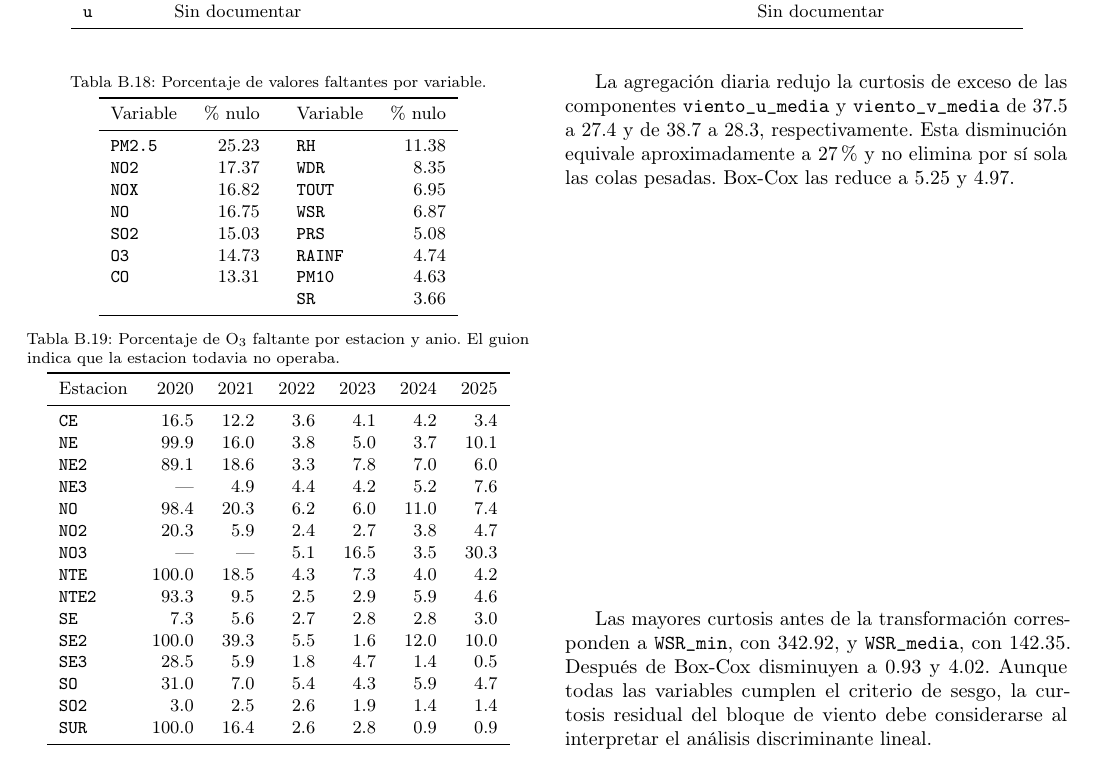
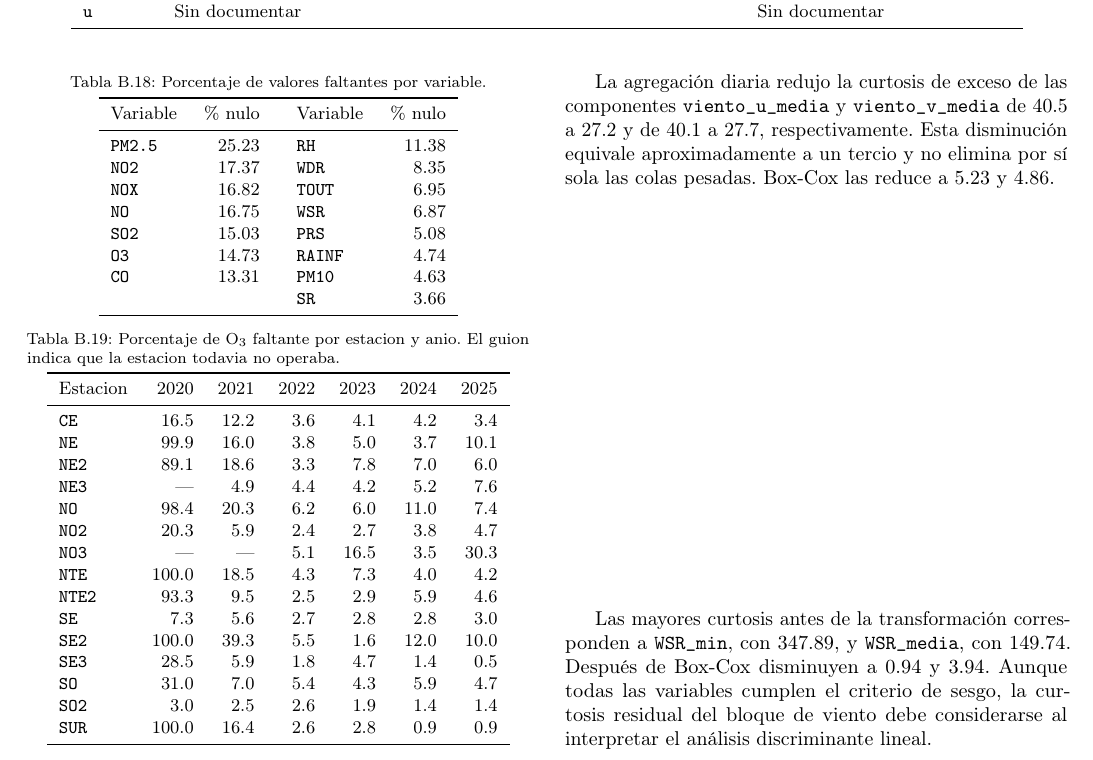
Before and after one commit to Lunaaaalj/MA2003B.102.07, a LaTeX paper (preprint/v1/es/main.tex, which reads preprint/v1/es/diccionario_datos_transformadas.tex): part of page 20 of 22, cut so that both start at the same text. Compiled offline with pdfLaTeX.

Commit message:
fix: corregir mas errores de hecho del preprint en español
- NE3 no tiene una ventana más corta dentro de 2021-2025: aparece en 2021
  con la rejilla completa (43,817 horas). Solo NO3 arranca tarde.
- excede_1h usa 90 ppb (NOM_O3_1H en limpieza.py y la tabla de
  frecuencias), no 95.
- Las curtosis del texto del diccionario transformado eran de una corrida
  anterior; se alinean con su propia tabla y con la notebook
  transformaciones_diarias (40.5 -> 27.2 y 40.1 -> 27.7; Box-Cox 5.23 y
  4.86; WSR_min 347.89 y WSR_media 149.74).

Co-Authored-By: Claude Opus 5.5 <noreply@anthropic.com>

```diff
--- a/preprint/v1/es/diccionario_datos_transformadas.tex
+++ b/preprint/v1/es/diccionario_datos_transformadas.tex
@@ -173,12 +173,12 @@ estandarizaron conservan los valores de la escala original.
 \end{table*}
 
 La agregación diaria redujo la curtosis de exceso de las componentes
-\texttt{viento\_u\_media} y \texttt{viento\_v\_media} de 37.5 a 27.4 y de 38.7
-a 28.3, respectivamente. Esta disminución equivale aproximadamente a 27 \% y
-no elimina por sí sola las colas pesadas. Box-Cox las reduce a 5.25 y 4.97.
+\texttt{viento\_u\_media} y \texttt{viento\_v\_media} de 40.5 a 27.2 y de 40.1
+a 27.7, respectivamente. Esta disminución equivale aproximadamente a un tercio y
+no elimina por sí sola las colas pesadas. Box-Cox las reduce a 5.23 y 4.86.
 
 Las mayores curtosis antes de la transformación corresponden a
-\texttt{WSR\_min}, con 342.92, y \texttt{WSR\_media}, con 142.35. Después de
-Box-Cox disminuyen a 0.93 y 4.02. Aunque todas las variables cumplen el criterio
+\texttt{WSR\_min}, con 347.89, y \texttt{WSR\_media}, con 149.74. Después de
+Box-Cox disminuyen a 0.94 y 3.94. Aunque todas las variables cumplen el criterio
 de sesgo, la curtosis residual del bloque de viento debe considerarse al
 interpretar el análisis discriminante lineal.
```
Also changed, not shown: preprint/v1/es/contexto_estaciones.tex (+2 -2 lines), preprint/v1/es/diccionario_datos_transformadas.tex (2 more changed lines).
